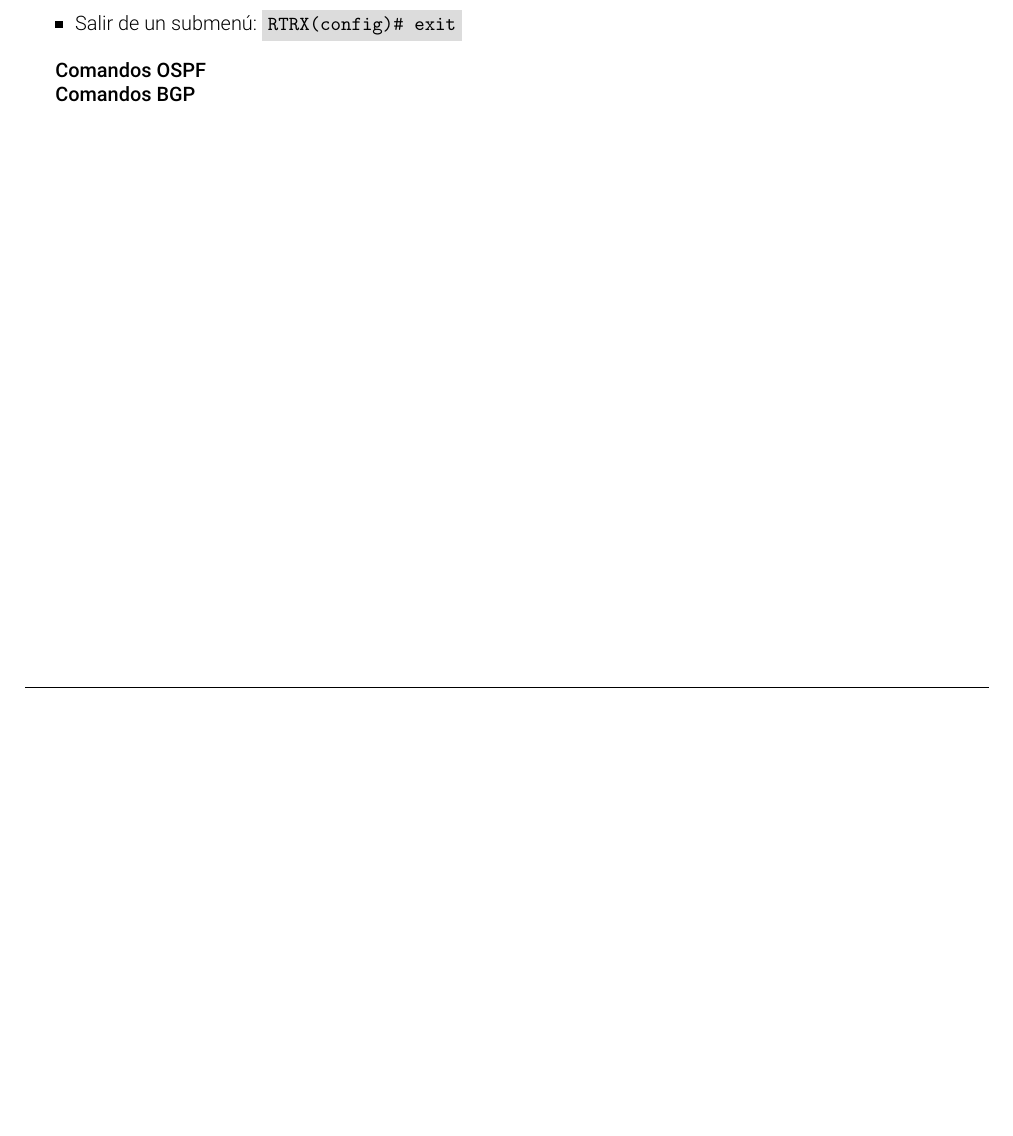
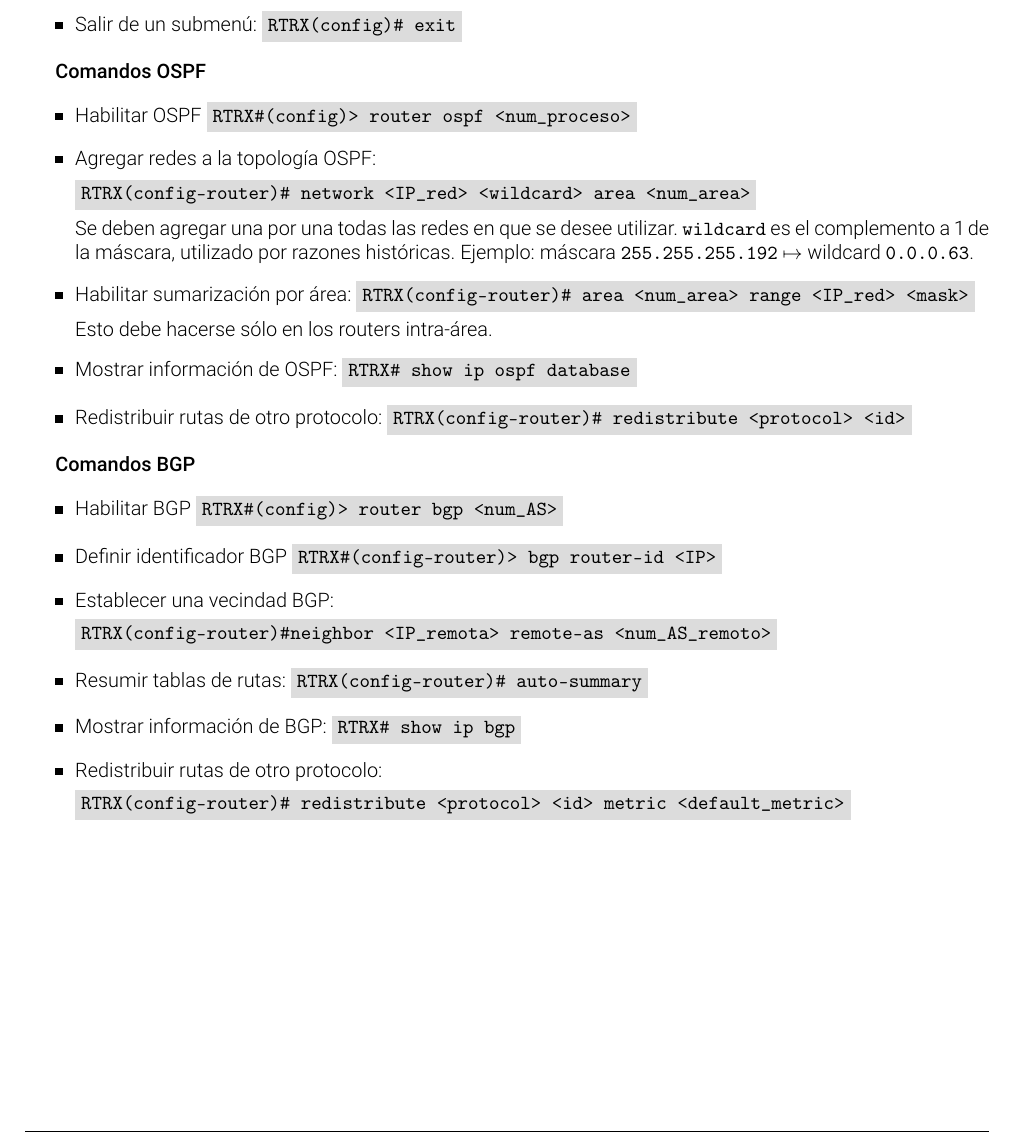
Before and after one commit to aferragu/LaboratoriosRedesDeDatos, a LaTeX document (Laboratorio 5/Laboratorio5_Ruteo.tex): part of page 3 of 3 before the commit and part of page 4 of 4 after it, cut so that both start at the same text, the shorter picture padded with empty space. Compiled offline with pdfLaTeX.

Commit message:
Laboratorio 5

```diff
--- a/Laboratorio 5/Laboratorio5_Ruteo.tex
+++ b/Laboratorio 5/Laboratorio5_Ruteo.tex
@@ -145,8 +175,42 @@ donde X es el no. de router.
 
 \textbf{Comandos OSPF}
 
+\begin{itemize}
+    \item Habilitar OSPF \mintinline{batch}{RTRX#(config)> router ospf <num_proceso>}
+    \item Agregar redes a la topología OSPF:
+
+    \mintinline{batch}{RTRX(config-router)# network <IP_red> <wildcard> area <num_area>}
+
+    Se deben agregar una por una todas las redes en que se desee utilizar. \texttt{wildcard} es el complemento a 1 de la máscara, utilizado por razones históricas. Ejemplo: máscara \texttt{255.255.255.192} $\mapsto$ wildcard \texttt{0.0.0.63}.
+
+    \item Habilitar sumarización por área: \mintinline{batch}{RTRX(config-router)# area <num_area> range <IP_red> <mask>}
+
+    Esto debe hacerse sólo en los routers intra-área.
+
+    \item Mostrar información de OSPF: \mintinline{batch}{RTRX# show ip ospf database}
+
+    \item Redistribuir rutas de otro protocolo: \mintinline{batch}{RTRX(config-router)# redistribute <protocol> <id>}
+
+\end{itemize}
 
 \textbf{Comandos BGP}
 
+\begin{itemize}
+    \item Habilitar BGP \mintinline{batch}{RTRX#(config)> router bgp <num_AS>}
+    \item Definir identificador BGP \mintinline{batch}{RTRX#(config-router)> bgp router-id <IP>}
+    \item Establecer una vecindad BGP:
+
+    \mintinline{batch}{RTRX(config-router)#neighbor <IP_remota> remote-as <num_AS_remoto>}
+
+    \item Resumir tablas de rutas: \mintinline{batch}{RTRX(config-router)# auto-summary}
+
+    \item Mostrar información de BGP: \mintinline{batch}{RTRX# show ip bgp}
+
+    \item Redistribuir rutas de otro protocolo:
+
+    \mintinline{batch}{RTRX(config-router)# redistribute <protocol> <id> metric <default_metric>}
+
+\end{itemize}
+
 
 \end{document}
```
Also changed, not shown: Laboratorio 5/Laboratorio5_Ruteo.pdf, Laboratorio 5/Laboratorio5_Ruteo.tex (40 more changed lines).
